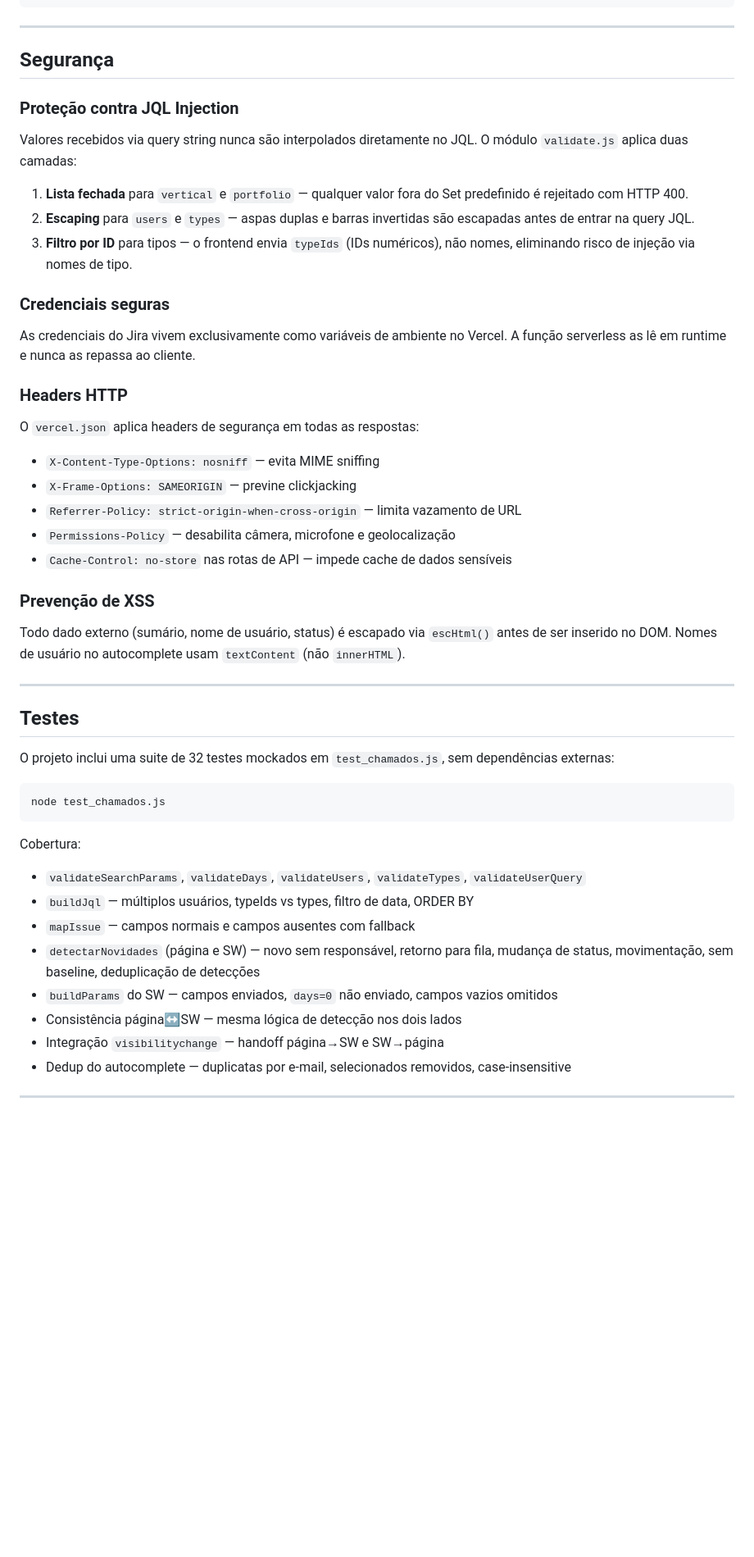
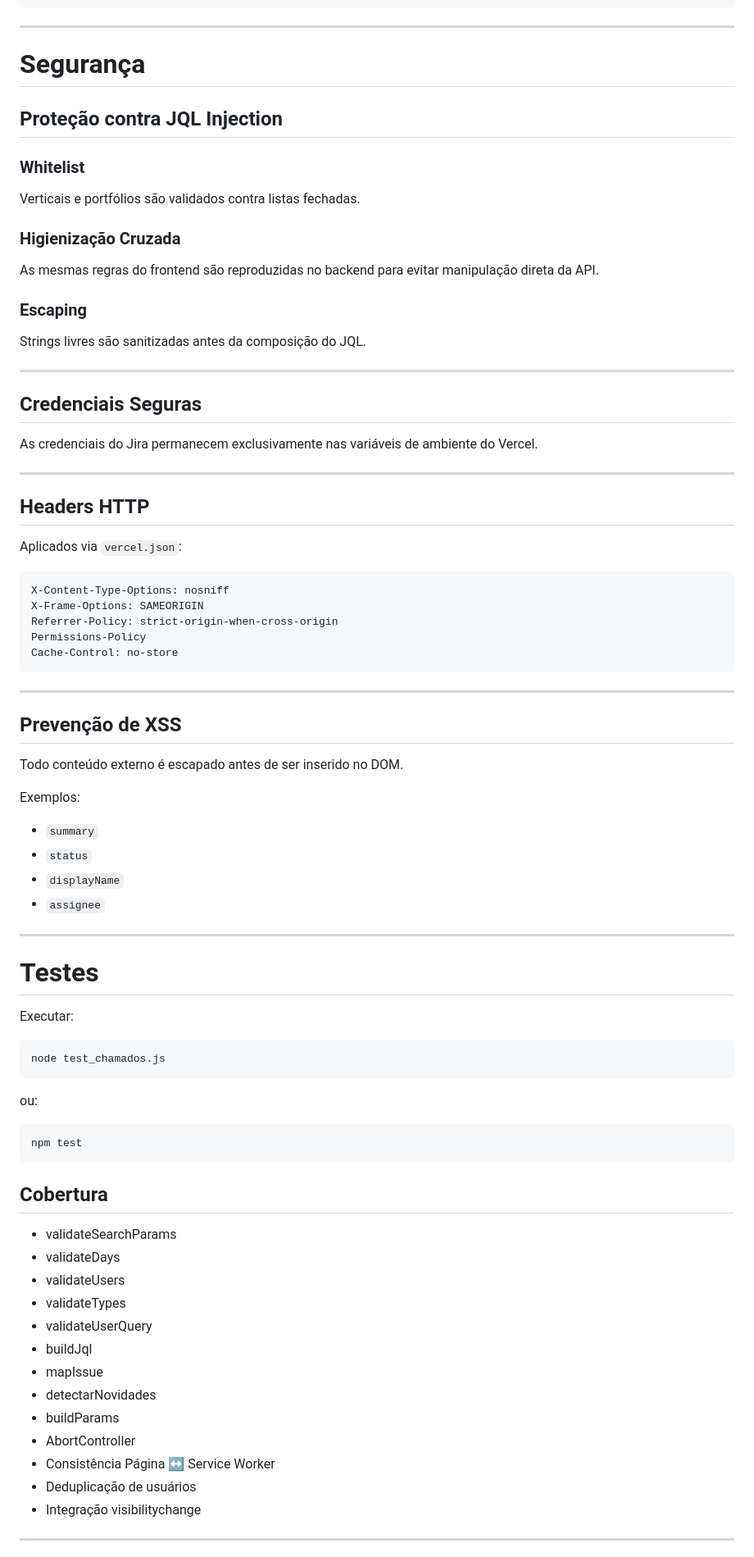
Before and after one commit to jeanvitorvieira/chamados-jira, a Markdown page: README.md, the part around one of its changes. Shown at 82% size. Rendered like a GitHub page; blank space fills up the shorter version.

````diff
--- a/README.md
+++ b/README.md
@@ -323,54 +373,86 @@ Verifica o status atual de tickets específicos por chave. Usado pelo polling pa
 
 ---
 
-## Segurança
+# Segurança
 
-### Proteção contra JQL Injection
+## Proteção contra JQL Injection
 
-Valores recebidos via query string nunca são interpolados diretamente no JQL. O módulo `validate.js` aplica duas camadas:
+### Whitelist
 
-1. **Lista fechada** para `vertical` e `portfolio` — qualquer valor fora do Set predefinido é rejeitado com HTTP 400.
-2. **Escaping** para `users` e `types` — aspas duplas e barras invertidas são escapadas antes de entrar na query JQL.
-3. **Filtro por ID** para tipos — o frontend envia `typeIds` (IDs numéricos), não nomes, eliminando risco de injeção via nomes de tipo.
+Verticais e portfólios são validados contra listas fechadas.
 
-### Credenciais seguras
+### Higienização Cruzada
 
-As credenciais do Jira vivem exclusivamente como variáveis de ambiente no Vercel. A função serverless as lê em runtime e nunca as repassa ao cliente.
+As mesmas regras do frontend são reproduzidas no backend para evitar manipulação direta da API.
 
-### Headers HTTP
+### Escaping
 
-O `vercel.json` aplica headers de segurança em todas as respostas:
-
-- `X-Content-Type-Options: nosniff` — evita MIME sniffing
-- `X-Frame-Options: SAMEORIGIN` — previne clickjacking
-- `Referrer-Policy: strict-origin-when-cross-origin` — limita vazamento de URL
-- `Permissions-Policy` — desabilita câmera, microfone e geolocalização
-- `Cache-Control: no-store` nas rotas de API — impede cache de dados sensíveis
-
-### Prevenção de XSS
-
-Todo dado externo (sumário, nome de usuário, status) é escapado via `escHtml()` antes de ser inserido no DOM. Nomes de usuário no autocomplete usam `textContent` (não `innerHTML`).
+Strings livres são sanitizadas antes da composição do JQL.
 
 ---
 
-## Testes
+## Credenciais Seguras
 
-O projeto inclui uma suite de 32 testes mockados em `test_chamados.js`, sem dependências externas:
+As credenciais do Jira permanecem exclusivamente nas variáveis de ambiente do Vercel.
+
+---
+
+## Headers HTTP
+
+Aplicados via `vercel.json`:
+
+```http
+X-Content-Type-Options: nosniff
+X-Frame-Options: SAMEORIGIN
+Referrer-Policy: strict-origin-when-cross-origin
+Permissions-Policy
+Cache-Control: no-store
+```
+
+---
+
+## Prevenção de XSS
+
+Todo conteúdo externo é escapado antes de ser inserido no DOM.
+
+Exemplos:
+
+* `summary`
+* `status`
+* `displayName`
+* `assignee`
+
+---
+
+# Testes
+
+Executar:
 
 ```bash
 node test_chamados.js
 ```
 
-Cobertura:
+ou:
 
-- `validateSearchParams`, `validateDays`, `validateUsers`, `validateTypes`, `validateUserQuery`
-- `buildJql` — múltiplos usuários, typeIds vs types, filtro de data, ORDER BY
-- `mapIssue` — campos normais e campos ausentes com fallback
-- `detectarNovidades` (página e SW) — novo sem responsável, retorno para fila, mudança de status, movimentação, sem baseline, deduplicação de detecções
-- `buildParams` do SW — campos enviados, `days=0` não enviado, campos vazios omitidos
-- Consistência página↔SW — mesma lógica de detecção nos dois lados
-- Integração `visibilitychange` — handoff página→SW e SW→página
-- Dedup do autocomplete — duplicatas por e-mail, selecionados removidos, case-insensitive
+```bash
+npm test
+```
+
+## Cobertura
+
+* validateSearchParams
+* validateDays
+* validateUsers
+* validateTypes
+* validateUserQuery
+* buildJql
+* mapIssue
+* detectarNovidades
+* buildParams
+* AbortController
+* Consistência Página ↔ Service Worker
+* Deduplicação de usuários
+* Integração visibilitychange
 
 ---
 
````
Also changed, not shown: other parts of README.md (+275 -165 lines).
